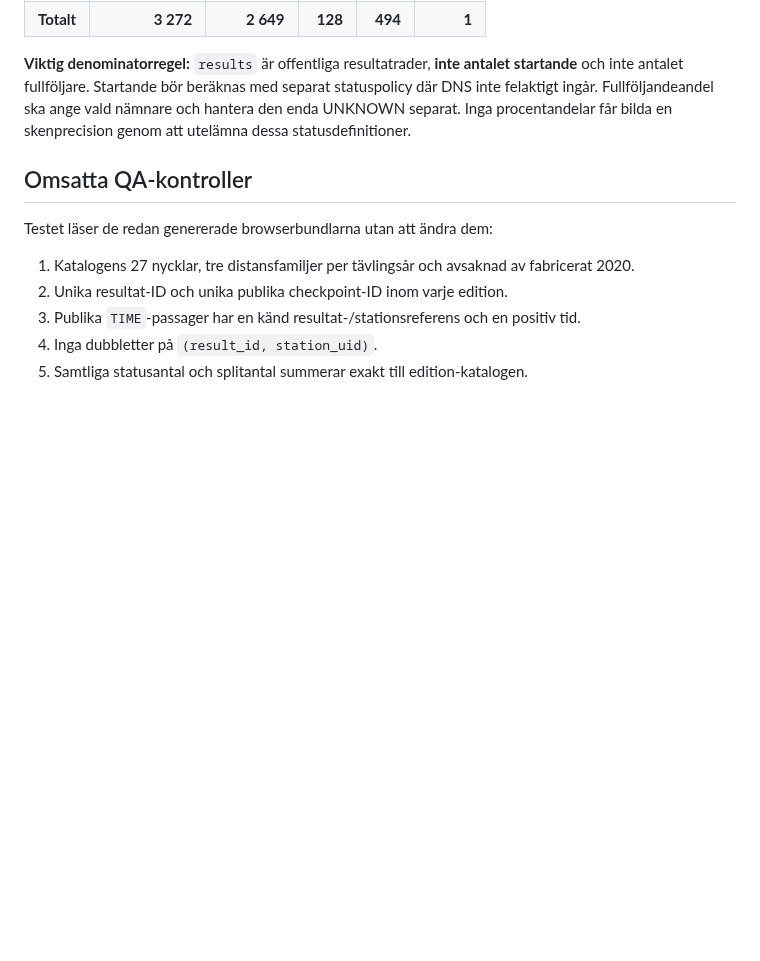
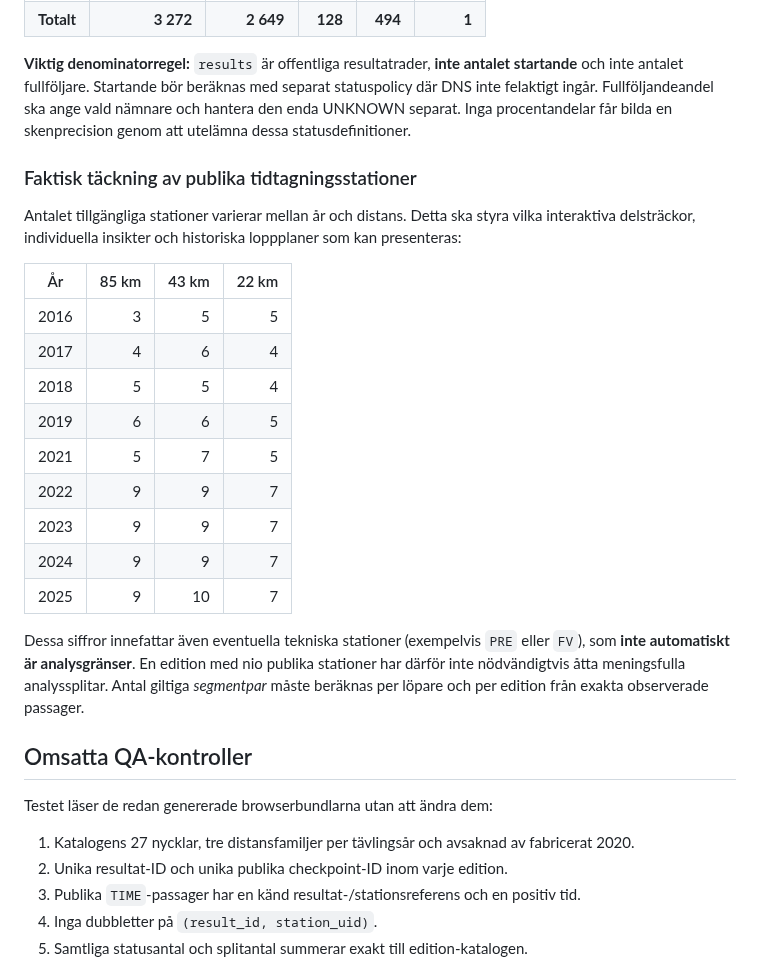
Before and after one commit to Stayinhealthyrunning/satila-splits, a Markdown page: reports/INDEPENDENT_SOURCE_AUDIT_2026-10-01.md, the part around the change. Drawn GitHub-style; blank space fills up the shorter version.

Commit message:
Audit: document year-by-year real timing station capability for Codex parity

```diff
--- a/reports/INDEPENDENT_SOURCE_AUDIT_2026-10-01.md
+++ b/reports/INDEPENDENT_SOURCE_AUDIT_2026-10-01.md
@@ -42,6 +42,24 @@
 
 **Viktig denominatorregel:** `results` är offentliga resultatrader, **inte antalet startande** och inte antalet fullföljare. Startande bör beräknas med separat statuspolicy där DNS inte felaktigt ingår. Fullföljandeandel ska ange vald nämnare och hantera den enda UNKNOWN separat. Inga procentandelar får bilda en skenprecision genom att utelämna dessa statusdefinitioner.
 
+### Faktisk täckning av publika tidtagningsstationer
+
+Antalet tillgängliga stationer varierar mellan år och distans. Detta ska styra vilka interaktiva delsträckor, individuella insikter och historiska loppplaner som kan presenteras:
+
+| År | 85 km | 43 km | 22 km |
+|---|---:|---:|---:|
+| 2016 | 3 | 5 | 5 |
+| 2017 | 4 | 6 | 4 |
+| 2018 | 5 | 5 | 4 |
+| 2019 | 6 | 6 | 5 |
+| 2021 | 5 | 7 | 5 |
+| 2022 | 9 | 9 | 7 |
+| 2023 | 9 | 9 | 7 |
+| 2024 | 9 | 9 | 7 |
+| 2025 | 9 | 10 | 7 |
+
+Dessa siffror innefattar även eventuella tekniska stationer (exempelvis `PRE` eller `FV`), som **inte automatiskt är analysgränser**. En edition med nio publika stationer har därför inte nödvändigtvis åtta meningsfulla analyssplitar. Antal giltiga *segmentpar* måste beräknas per löpare och per edition från exakta observerade passager.
+
 ## Omsatta QA-kontroller
 
 Testet läser de redan genererade browserbundlarna utan att ändra dem:
```
